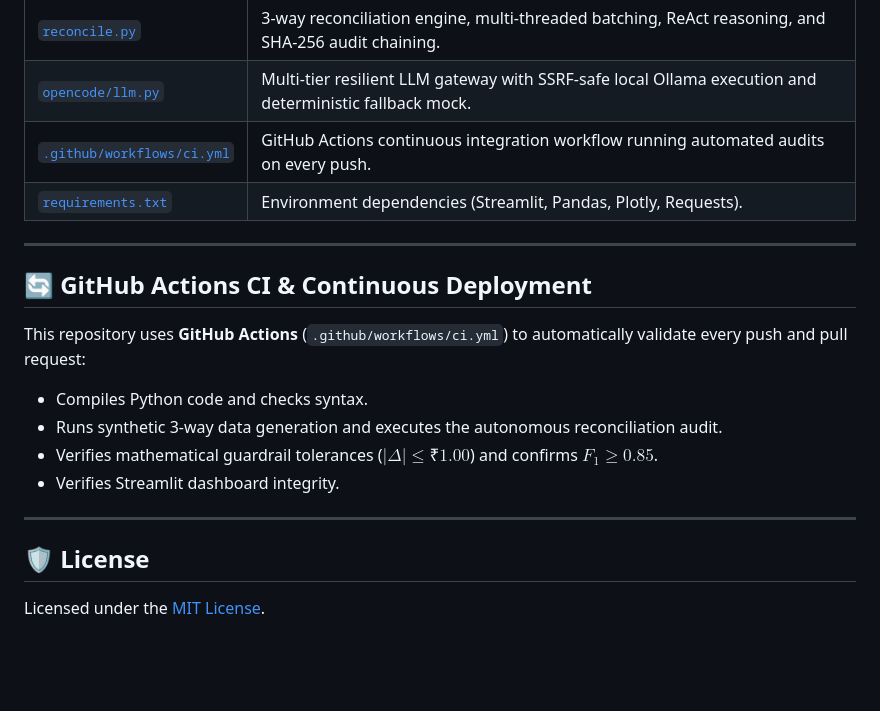
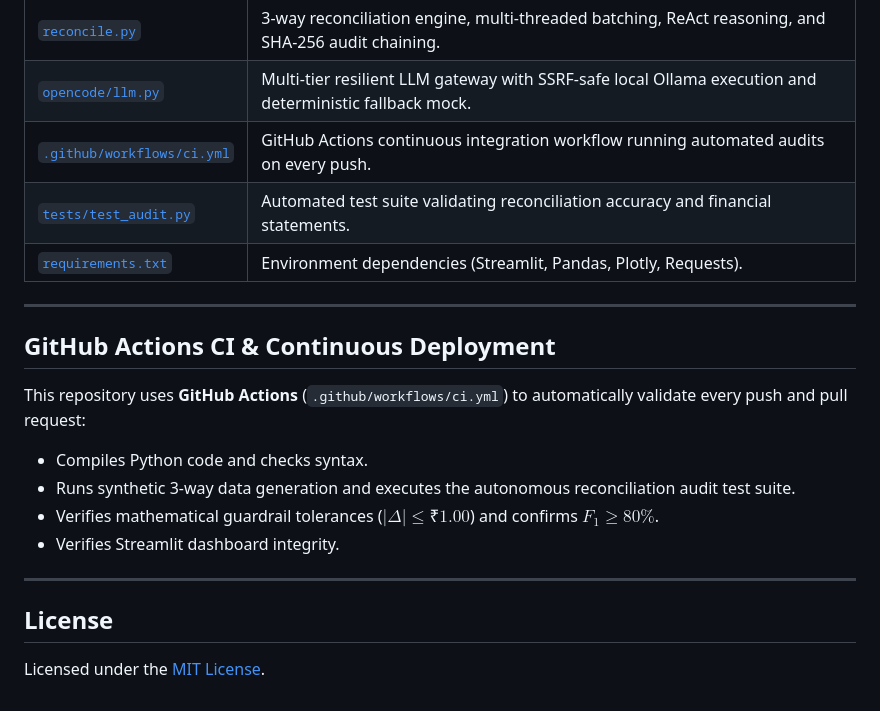
Before and after one commit to nilaksh200/Ai-finance-controller, a Markdown page: README.md, the part around one of its changes. GitHub-like rendering; blank space fills up the shorter version.

Commit message:
docs: Remove all emojis from README

```diff
--- a/README.md
+++ b/README.md
@@ -91,19 +91,20 @@ Open your browser at `http://localhost:8501`.
 | [`reconcile.py`](reconcile.py) | 3-way reconciliation engine, multi-threaded batching, ReAct reasoning, and SHA-256 audit chaining. |
 | [`opencode/llm.py`](opencode/llm.py) | Multi-tier resilient LLM gateway with SSRF-safe local Ollama execution and deterministic fallback mock. |
 | [`.github/workflows/ci.yml`](.github/workflows/ci.yml) | GitHub Actions continuous integration workflow running automated audits on every push. |
+| [`tests/test_audit.py`](tests/test_audit.py) | Automated test suite validating reconciliation accuracy and financial statements. |
 | [`requirements.txt`](requirements.txt) | Environment dependencies (Streamlit, Pandas, Plotly, Requests). |
 
 ---
 
-## 🔄 GitHub Actions CI & Continuous Deployment
+## GitHub Actions CI & Continuous Deployment
 
 This repository uses **GitHub Actions** (`.github/workflows/ci.yml`) to automatically validate every push and pull request:
 - Compiles Python code and checks syntax.
-- Runs synthetic 3-way data generation and executes the autonomous reconciliation audit.
-- Verifies mathematical guardrail tolerances ($|\Delta| \le ₹1.00$) and confirms $F_1 \ge 0.85$.
+- Runs synthetic 3-way data generation and executes the autonomous reconciliation audit test suite.
+- Verifies mathematical guardrail tolerances ($|\Delta| \le ₹1.00$) and confirms $F_1 \ge 80\%$.
 - Verifies Streamlit dashboard integrity.
 
 ---
 
-## 🛡️ License
+## License
 Licensed under the [MIT License](LICENSE).
```
Also changed, not shown: other parts of README.md (+6 -6 lines).
